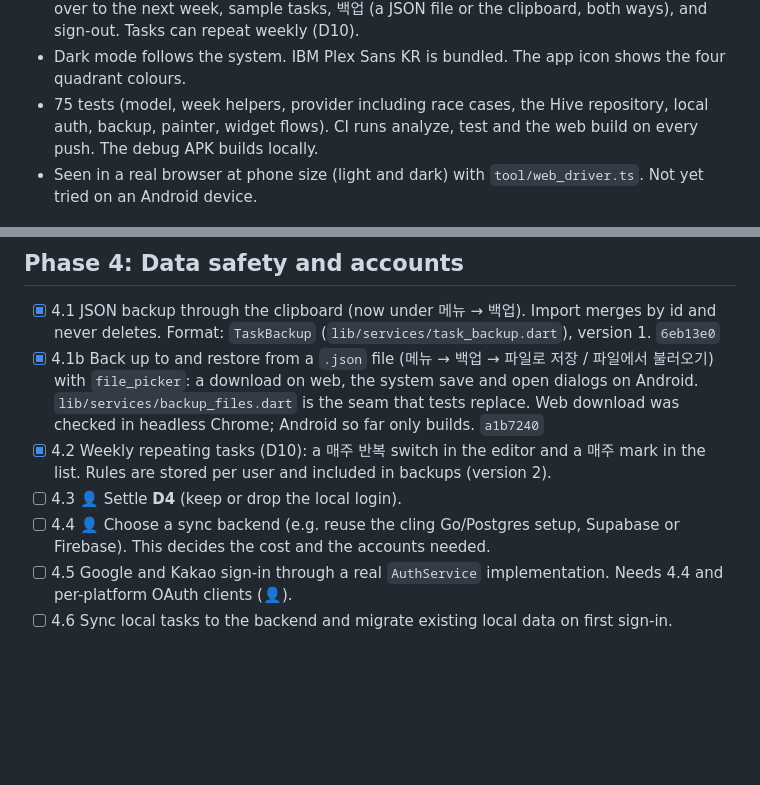
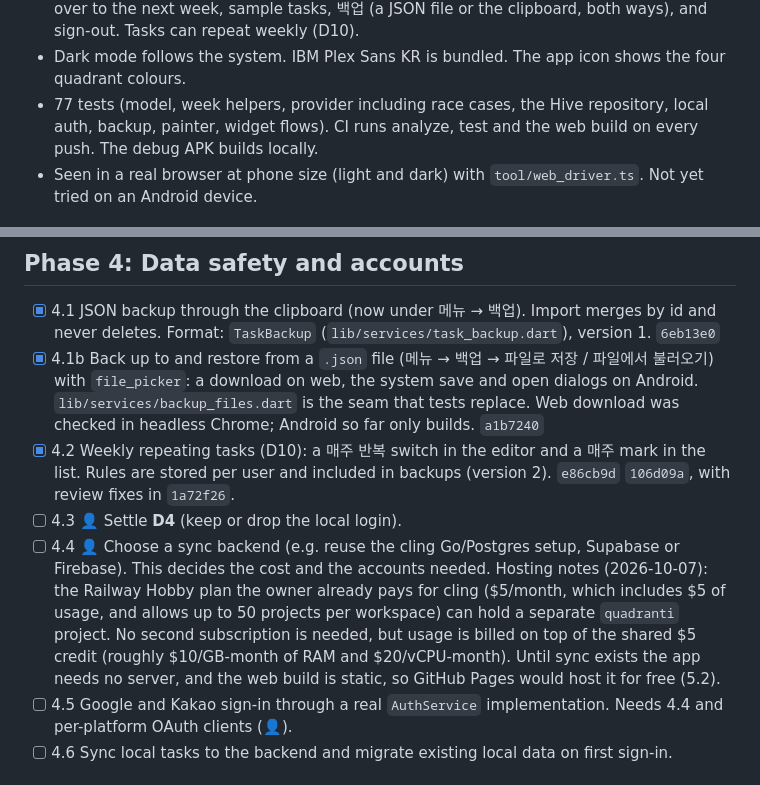
Before and after one commit to hansang-lee/quadranti, a Markdown page: docs/PLAN.md, 2 parts joined by grey strips. Drawn GitHub-style; blank space fills up the shorter version.

Commit message:
docs: plan status for repeats, hosting notes for the sync decision
Co-Authored-By: Claude Opus 5.5 <noreply@anthropic.com>
Claude-Session: https://claude.ai/code/session_01PVkcdcJFZJ1vngzwFMkUaQ

```diff
--- a/docs/PLAN.md
+++ b/docs/PLAN.md
@@ -36,7 +36,7 @@ Tasks marked 👤 need the owner (a decision, an account, or a device in hand).
   the clipboard, both ways), and sign-out. Tasks can repeat weekly (D10).
 - Dark mode follows the system. IBM Plex Sans KR is bundled. The app icon
   shows the four quadrant colours.
-- 75 tests (model, week helpers, provider including race cases, the Hive
+- 77 tests (model, week helpers, provider including race cases, the Hive
   repository, local auth, backup, painter, widget flows). CI runs analyze,
   test and the web build on every push. The debug APK builds locally.
 - Seen in a real browser at phone size (light and dark) with
@@ -87,9 +87,16 @@ Tasks marked 👤 need the owner (a decision, an account, or a device in hand).
 
 - [x] 4.1 JSON backup through the clipboard (now under 메뉴 → 백업). Import merges by id and never deletes. Format: `TaskBackup` (`lib/services/task_backup.dart`), version 1. `6eb13e0`
 - [x] 4.1b Back up to and restore from a `.json` file (메뉴 → 백업 → 파일로 저장 / 파일에서 불러오기) with `file_picker`: a download on web, the system save and open dialogs on Android. `lib/services/backup_files.dart` is the seam that tests replace. Web download was checked in headless Chrome; Android so far only builds. `a1b7240`
-- [x] 4.2 Weekly repeating tasks (D10): a 매주 반복 switch in the editor and a 매주 mark in the list. Rules are stored per user and included in backups (version 2).
+- [x] 4.2 Weekly repeating tasks (D10): a 매주 반복 switch in the editor and a 매주 mark in the list. Rules are stored per user and included in backups (version 2). `e86cb9d` `106d09a`, with review fixes in `1a72f26`.
 - [ ] 4.3 👤 Settle **D4** (keep or drop the local login).
 - [ ] 4.4 👤 Choose a sync backend (e.g. reuse the cling Go/Postgres setup, Supabase or Firebase). This decides the cost and the accounts needed.
+  Hosting notes (2026-10-07): the Railway Hobby plan the owner already pays
+  for cling ($5/month, which includes $5 of usage, and allows up to 50
+  projects per workspace) can hold a separate `quadranti` project. No second
+  subscription is needed, but usage is billed on top of the shared $5 credit
+  (roughly $10/GB-month of RAM and $20/vCPU-month). Until sync exists the app
+  needs no server, and the web build is static, so GitHub Pages would host it
+  for free (5.2).
 - [ ] 4.5 Google and Kakao sign-in through a real `AuthService` implementation. Needs 4.4 and per-platform OAuth clients (👤).
 - [ ] 4.6 Sync local tasks to the backend and migrate existing local data on first sign-in.
 
```
